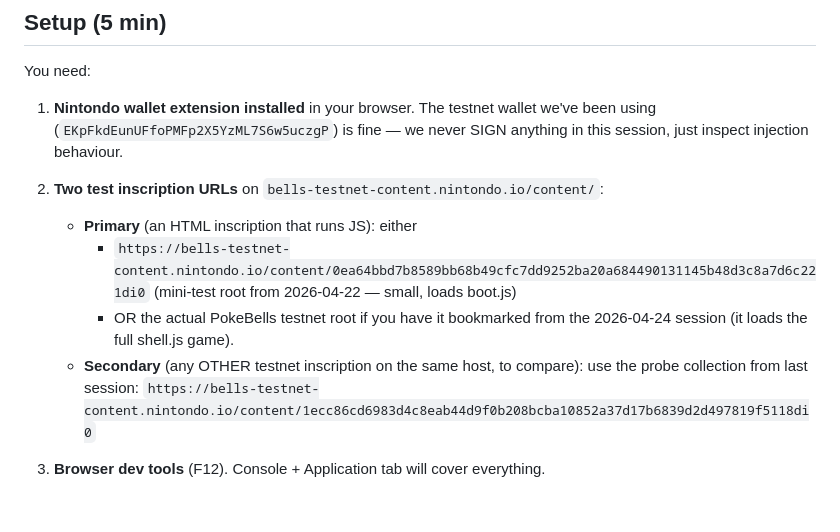
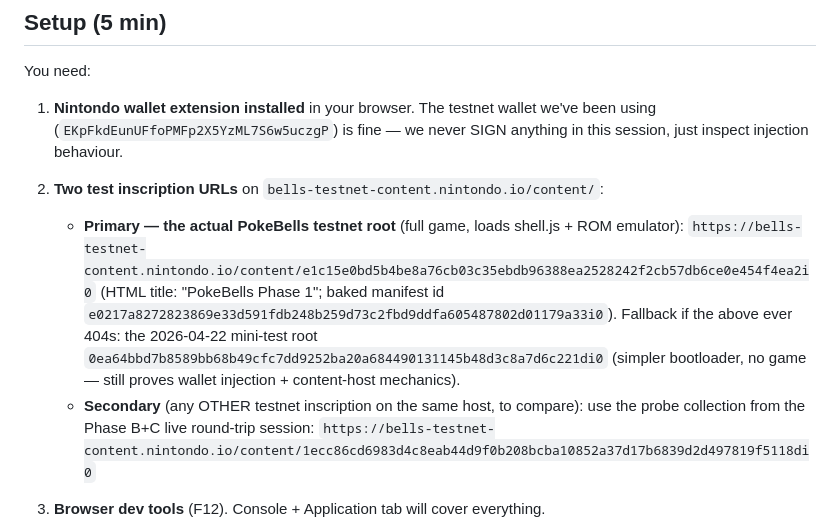
Before and after one commit to Ceyz/pokebells, a Markdown page: tools/TESTNET-LIVE-P0.md, the part around the change. Drawn GitHub-style; blank space fills up the shorter version.

Commit message:
docs: record the real PokeBells testnet root in TESTNET-LIVE-P0.md
User located the full-game testnet root from the 2026-04-24 session:

  content/e1c15e0bd5b4be8a76cb03c35ebdb96388ea2528242f2cb57db6ce0e454f4ea2i0
  → HTML title "PokeBells Phase 1"
  → loads shell.js + canvas emulator
  → baked DEFAULT_TESTNET_MANIFEST_ID = e0217a8272823869e33d591fdb248b259d73c2fbd9ddfa605487802d01179a33i0

Using this root as the primary Step 1/4 target is better than the
mini-test root (0ea64bbd…): the real root exercises the full module
chain (capture-core, gen2-species, wallet-adapter, shell, …) against
the content host, so wallet / storage / origin-safety findings
translate 1:1 to mainnet.

Mini-test root kept as a 404 fallback — same bootloader, no game,
but still proves wallet injection + storage scoping basics.

Co-Authored-By: Claude Opus 4.7 (1M context) <noreply@anthropic.com>

```diff
--- a/tools/TESTNET-LIVE-P0.md
+++ b/tools/TESTNET-LIVE-P0.md
@@ -16,13 +16,18 @@ You need:
    injection behaviour.
 
 2. **Two test inscription URLs** on `bells-testnet-content.nintondo.io/content/`:
-   - **Primary** (an HTML inscription that runs JS): either
-     - `https://bells-testnet-content.nintondo.io/content/0ea64bbd7b8589bb68b49cfc7dd9252ba20a684490131145b48d3c8a7d6c221di0`
-       (mini-test root from 2026-04-22 — small, loads boot.js)
-     - OR the actual PokeBells testnet root if you have it bookmarked
-       from the 2026-04-24 session (it loads the full shell.js game).
+   - **Primary — the actual PokeBells testnet root** (full game, loads
+     shell.js + ROM emulator):
+     `https://bells-testnet-content.nintondo.io/content/e1c15e0bd5b4be8a76cb03c35ebdb96388ea2528242f2cb57db6ce0e454f4ea2i0`
+     (HTML title: "PokeBells Phase 1"; baked manifest id
+     `e0217a8272823869e33d591fdb248b259d73c2fbd9ddfa605487802d01179a33i0`).
+     Fallback if the above ever 404s: the 2026-04-22 mini-test root
+     `0ea64bbd7b8589bb68b49cfc7dd9252ba20a684490131145b48d3c8a7d6c221di0`
+     (simpler bootloader, no game — still proves wallet injection +
+     content-host mechanics).
    - **Secondary** (any OTHER testnet inscription on the same host,
-     to compare): use the probe collection from last session:
+     to compare): use the probe collection from the Phase B+C live
+     round-trip session:
      `https://bells-testnet-content.nintondo.io/content/1ecc86cd6983d4c8eab44d9f0b208bcba10852a37d17b6839d2d497819f5118di0`
 
 3. **Browser dev tools** (F12). Console + Application tab will cover
```
